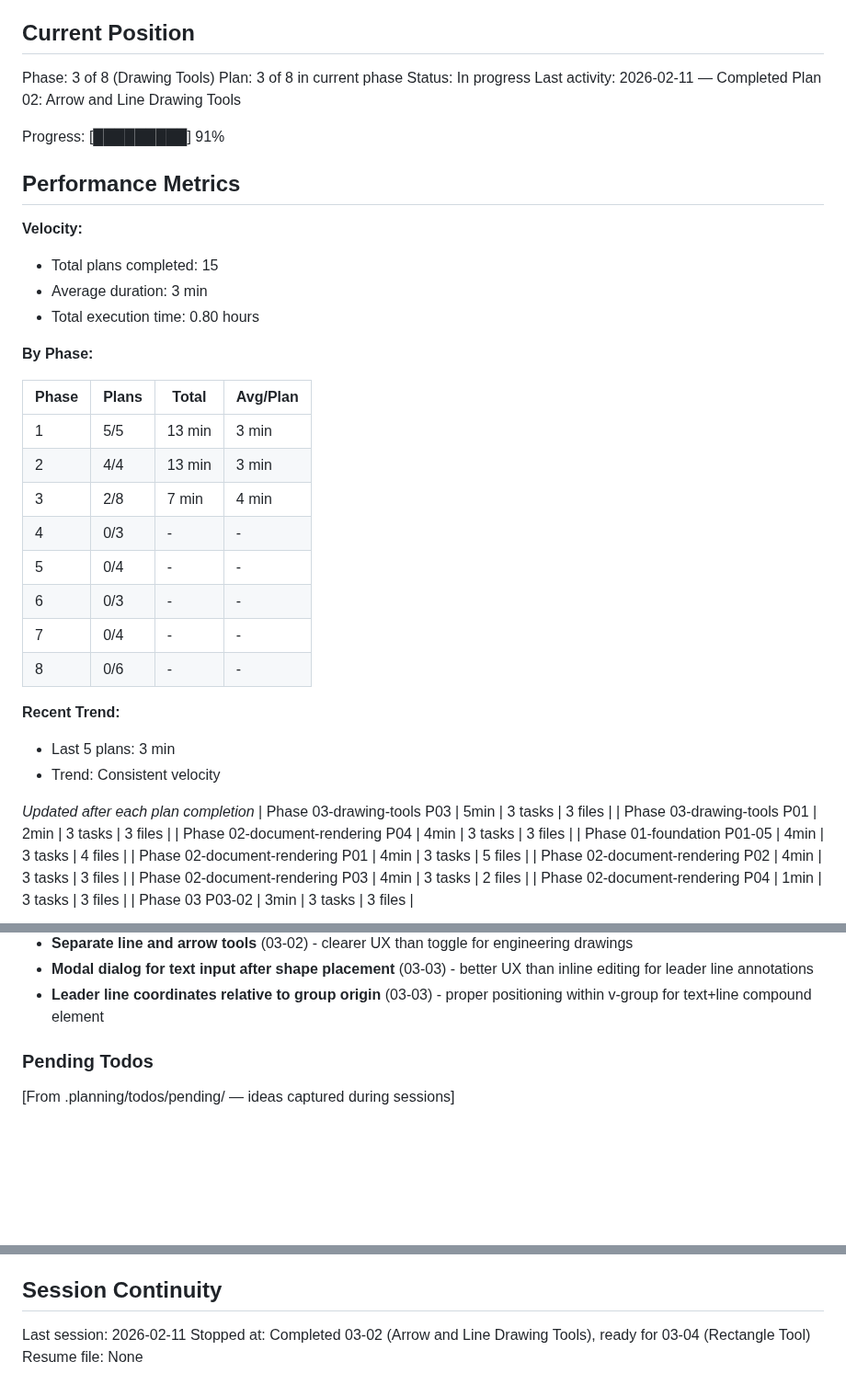
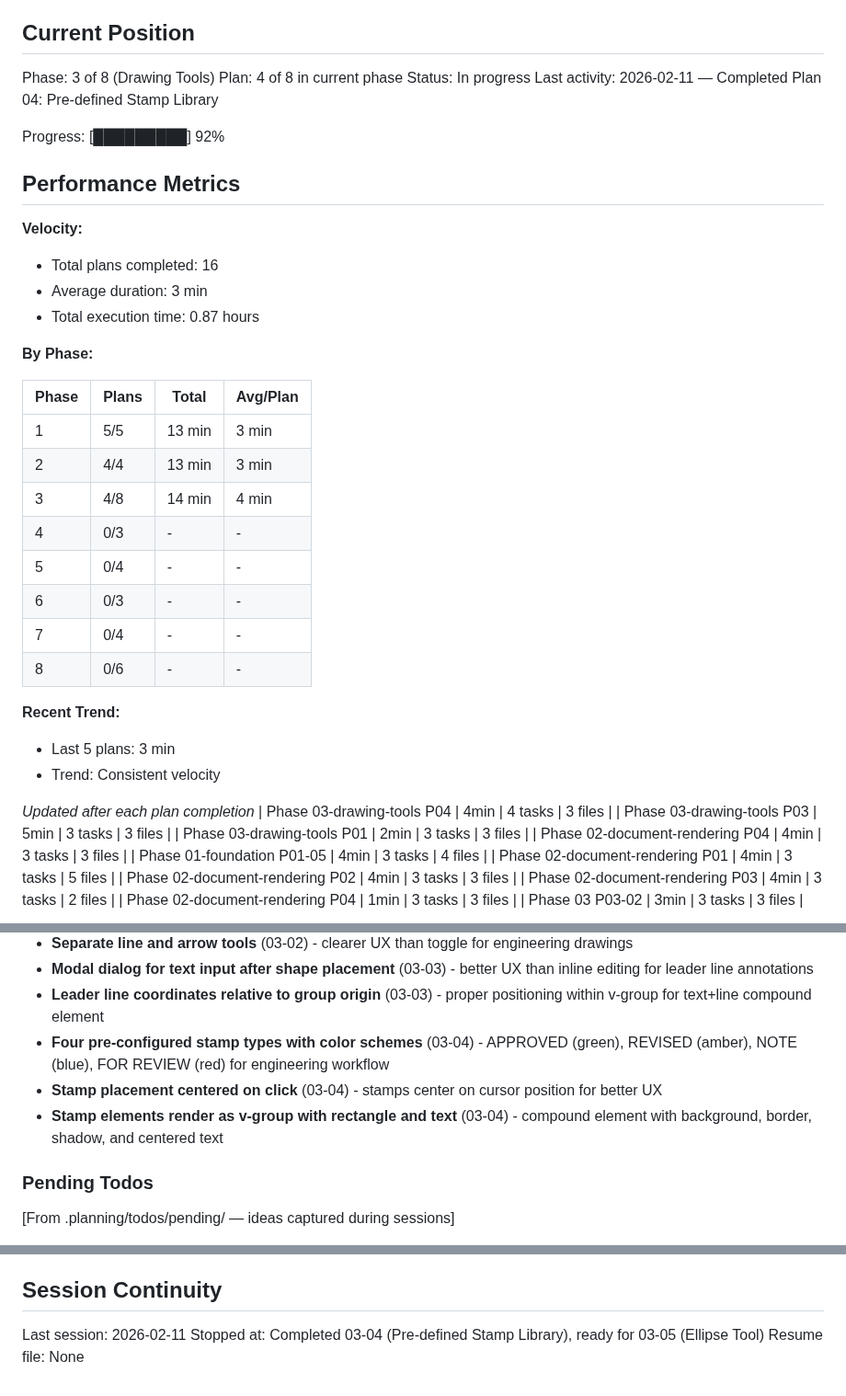
Before and after one commit to alaw989/vp-whiteboard, a Markdown page: .planning/STATE.md, 3 parts joined by grey strips. Shown at 92% size. GitHub-like rendering; blank space fills up the shorter version.

Commit message:
docs(03-04): complete pre-defined stamp library plan
- Added SUMMARY.md with implementation details
- Updated STATE.md with position, decisions, and metrics
- Four stamp types with unique color schemes implemented
- Single-click stamp placement centered on cursor

Co-Authored-By: Claude Opus 4.6 (1M context) <noreply@anthropic.com>

```diff
--- a/.planning/STATE.md
+++ b/.planning/STATE.md
@@ -11,18 +11,18 @@ See: .planning/PROJECT.md (updated 2026-02-10)
 ## Current Position
 
 Phase: 3 of 8 (Drawing Tools)
-Plan: 3 of 8 in current phase
+Plan: 4 of 8 in current phase
 Status: In progress
-Last activity: 2026-02-11 — Completed Plan 02: Arrow and Line Drawing Tools
+Last activity: 2026-02-11 — Completed Plan 04: Pre-defined Stamp Library
 
-Progress: [█████████] 91%
+Progress: [█████████] 92%
 
 ## Performance Metrics
 
 **Velocity:**
-- Total plans completed: 15
+- Total plans completed: 16
 - Average duration: 3 min
-- Total execution time: 0.80 hours
+- Total execution time: 0.87 hours
 
 **By Phase:**
 
@@ -30,7 +30,7 @@ Progress: [█████████] 91%
 |-------|-------|-------|----------|
 | 1 | 5/5 | 13 min | 3 min |
 | 2 | 4/4 | 13 min | 3 min |
-| 3 | 2/8 | 7 min | 4 min |
+| 3 | 4/8 | 14 min | 4 min |
 | 4 | 0/3 | - | - |
 | 5 | 0/4 | - | - |
 | 6 | 0/3 | - | - |
@@ -42,6 +42,7 @@ Progress: [█████████] 91%
 - Trend: Consistent velocity
 
 *Updated after each plan completion*
+| Phase 03-drawing-tools P04 | 4min | 4 tasks | 3 files |
 | Phase 03-drawing-tools P03 | 5min | 3 tasks | 3 files |
 | Phase 03-drawing-tools P01 | 2min | 3 tasks | 3 files |
 | Phase 02-document-rendering P04 | 4min | 3 tasks | 3 files |
@@ -94,6 +95,9 @@ Recent decisions affecting current work:
 - **Separate line and arrow tools** (03-02) - clearer UX than toggle for engineering drawings
 - **Modal dialog for text input after shape placement** (03-03) - better UX than inline editing for leader line annotations
 - **Leader line coordinates relative to group origin** (03-03) - proper positioning within v-group for text+line compound element
+- **Four pre-configured stamp types with color schemes** (03-04) - APPROVED (green), REVISED (amber), NOTE (blue), FOR REVIEW (red) for engineering workflow
+- **Stamp placement centered on click** (03-04) - stamps center on cursor position for better UX
+- **Stamp elements render as v-group with rectangle and text** (03-04) - compound element with background, border, shadow, and centered text
 
 ### Pending Todos
 
@@ -110,5 +114,5 @@ None yet.
 ## Session Continuity
 
 Last session: 2026-02-11
-Stopped at: Completed 03-02 (Arrow and Line Drawing Tools), ready for 03-04 (Rectangle Tool)
+Stopped at: Completed 03-04 (Pre-defined Stamp Library), ready for 03-05 (Ellipse Tool)
 Resume file: None
```
Also changed, not shown: 1 other file.
